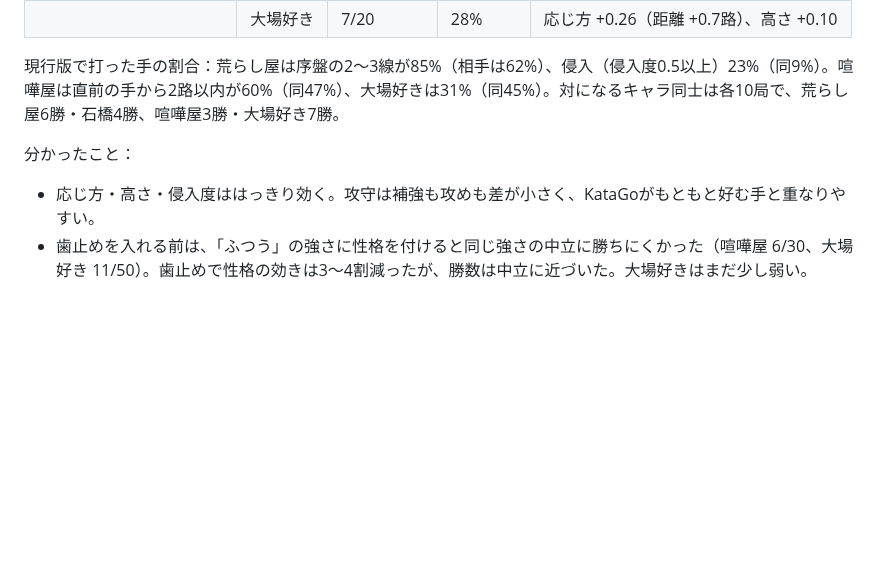
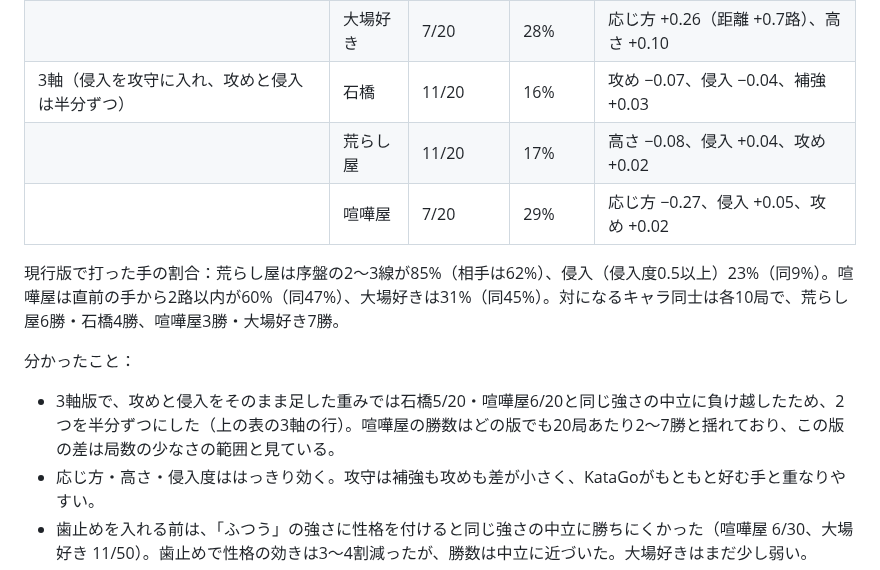
Before and after one commit to KTakahiro1729/MieGO, a Markdown page: docs/AI_PERSONALITIES.md, the part around the change. Drawn GitHub-style; blank space fills up the shorter version.

Commit message:
Record the 3-axis measurements
Co-Authored-By: Claude Opus 5.5 <noreply@anthropic.com>
Claude-Session: https://claude.ai/code/session_01ToKM12wZjV54MpsCerpy3a

```diff
--- a/docs/AI_PERSONALITIES.md
+++ b/docs/AI_PERSONALITIES.md
@@ -166,10 +166,14 @@ PR #2 の設定パネルへ**侵入度**と**補強度**を0〜100で独立追
 | | 荒らし屋 | 8/20 | 20% | 侵入 +0.09、高さ −0.11 |
 | | 喧嘩屋 | 12/20 | 24% | 応じ方 −0.20（距離 −0.5路）、攻め +0.04 |
 | | 大場好き | 7/20 | 28% | 応じ方 +0.26（距離 +0.7路）、高さ +0.10 |
+| 3軸（侵入を攻守に入れ、攻めと侵入は半分ずつ） | 石橋 | 11/20 | 16% | 攻め −0.07、侵入 −0.04、補強 +0.03 |
+| | 荒らし屋 | 11/20 | 17% | 高さ −0.08、侵入 +0.04、攻め +0.02 |
+| | 喧嘩屋 | 7/20 | 29% | 応じ方 −0.27、侵入 +0.05、攻め +0.02 |
 
 現行版で打った手の割合：荒らし屋は序盤の2〜3線が85%（相手は62%）、侵入（侵入度0.5以上）23%（同9%）。喧嘩屋は直前の手から2路以内が60%（同47%）、大場好きは31%（同45%）。対になるキャラ同士は各10局で、荒らし屋6勝・石橋4勝、喧嘩屋3勝・大場好き7勝。
 
 分かったこと：
+- 3軸版で、攻めと侵入をそのまま足した重みでは石橋5/20・喧嘩屋6/20と同じ強さの中立に負け越したため、2つを半分ずつにした（上の表の3軸の行）。喧嘩屋の勝数はどの版でも20局あたり2〜7勝と揺れており、この版の差は局数の少なさの範囲と見ている。
 - 応じ方・高さ・侵入度ははっきり効く。攻守は補強も攻めも差が小さく、KataGoがもともと好む手と重なりやすい。
 - 歯止めを入れる前は、「ふつう」の強さに性格を付けると同じ強さの中立に勝ちにくかった（喧嘩屋 6/30、大場好き 11/50）。歯止めで性格の効きは3〜4割減ったが、勝数は中立に近づいた。大場好きはまだ少し弱い。
 - 局数が少なく、AI同士の結果で人間に対する強さは示さない。
```
